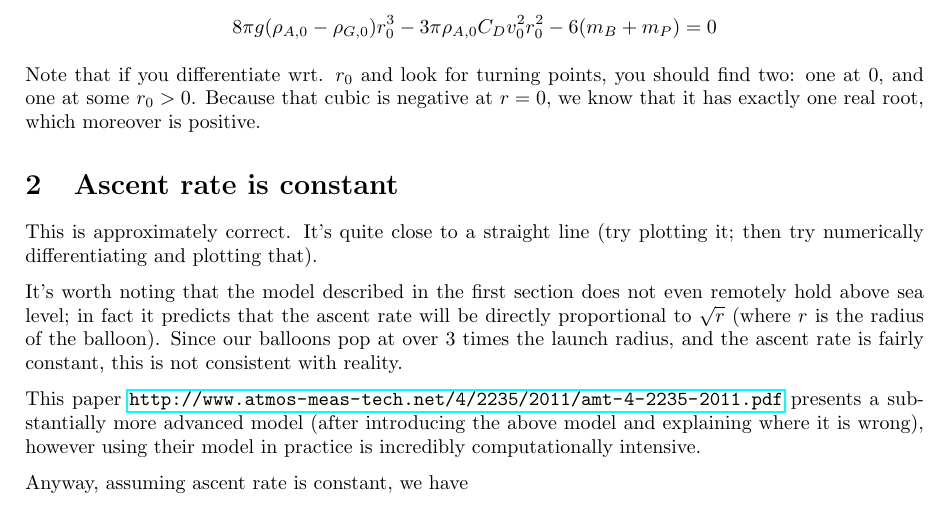
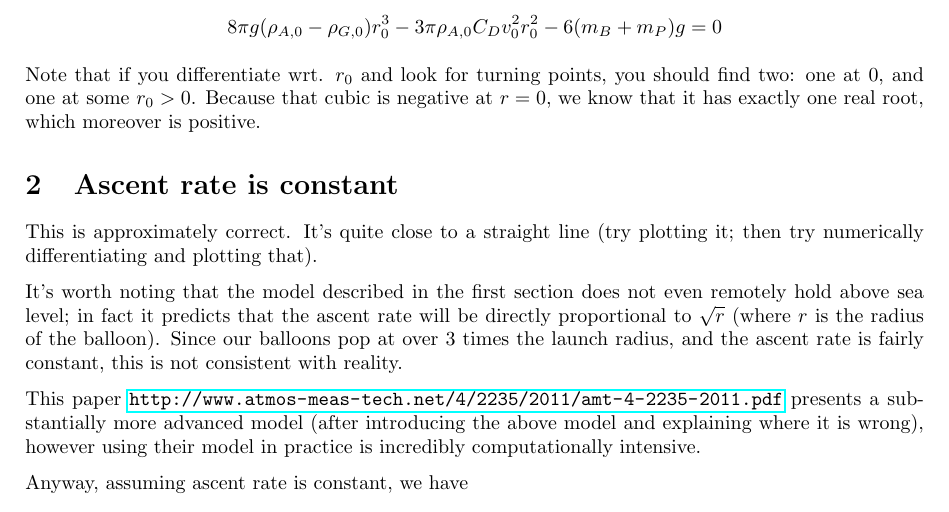
Before and after one commit to danielrichman/burst-calc-notes, a LaTeX document (notes.tex): part of page 2 of 2, cut so that both start at the same text. Compiled offline with pdfLaTeX.

Commit message:
typo: missing g

```diff
--- a/notes.tex
+++ b/notes.tex
@@ -86,7 +86,7 @@ We can also solve for $r_0$ in terms of $v_0$; we need to solve this cubic in $r
 \[
        8 \pi g (\rho_{A,0} - \rho_{G,0}) r_0^3
      - 3 \pi \rho_{A,0} C_D v_0^2 r_0 ^2
-     - 6 (m_B + m_P)
+     - 6 (m_B + m_P) g
       = 0
 \]
 
```
